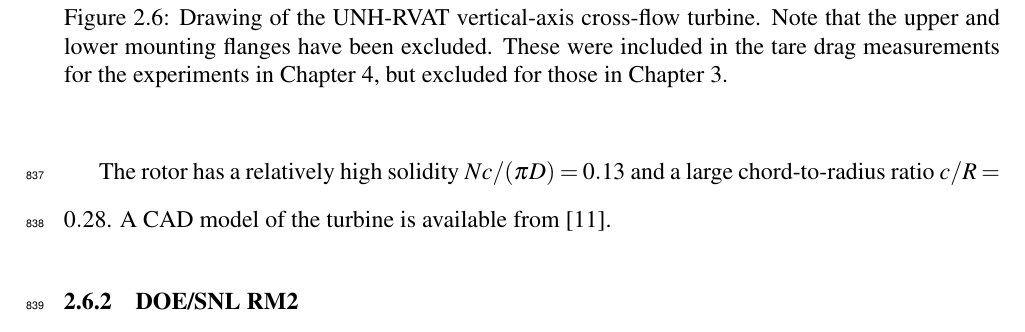
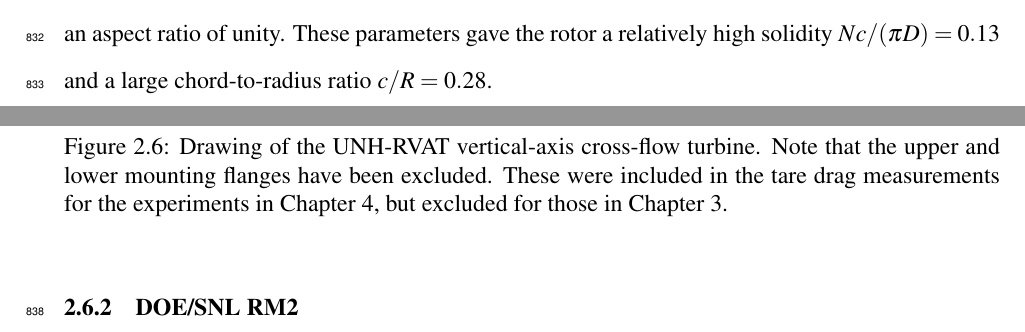
Before and after one commit to petebachant/PhD-thesis, a LaTeX thesis (thesis.tex, which reads chapters/experimental-setup.tex): part of page 41 of 122 before the commit and two parts of pages 40 and 41 of 122 after it, the two joined at a grey line, cut at the place of the change. Compiled offline with pdfLaTeX.

Commit message:
Clean up RVAT description

```diff
--- a/chapters/experimental-setup.tex
+++ b/chapters/experimental-setup.tex
@@ -518,7 +518,8 @@ replication in numerical models. The turbine was model constructed from straight
 14 cm chord length NACA 0020 extrusions, used for both the blades and struts.
 Blades were mounted at mid-chord, mid-span, and zero preset pitch, with a length
 or height of 1 m and placed at 1 m diameter, giving the rotor an aspect ratio of
-unity.
+unity. These parameters gave the rotor a relatively high solidity $Nc/(\pi D) =
+0.13$ and a large chord-to-radius ratio $c/R = 0.28$.
 
 The support struts were also constructed from 14 cm chord NACA 0020 profiles,
 and attach the turbine to a 9.5 cm diameter shaft. A sketch of the turbine rotor
@@ -535,10 +536,6 @@ is shown in Figure~\ref{fig:unh-rvat} and CAD models are available from
 
     \label{fig:unh-rvat}
 \end{figure}
-
-The rotor has a relatively high solidity
-$Nc/(\pi D) = 0.13$ and a large chord-to-radius ratio $c/R = 0.28$. A CAD model
-of the turbine is available from \cite{Bachant2014-RVAT-CAD}.
 
 
 \subsection{DOE/SNL RM2}
```
